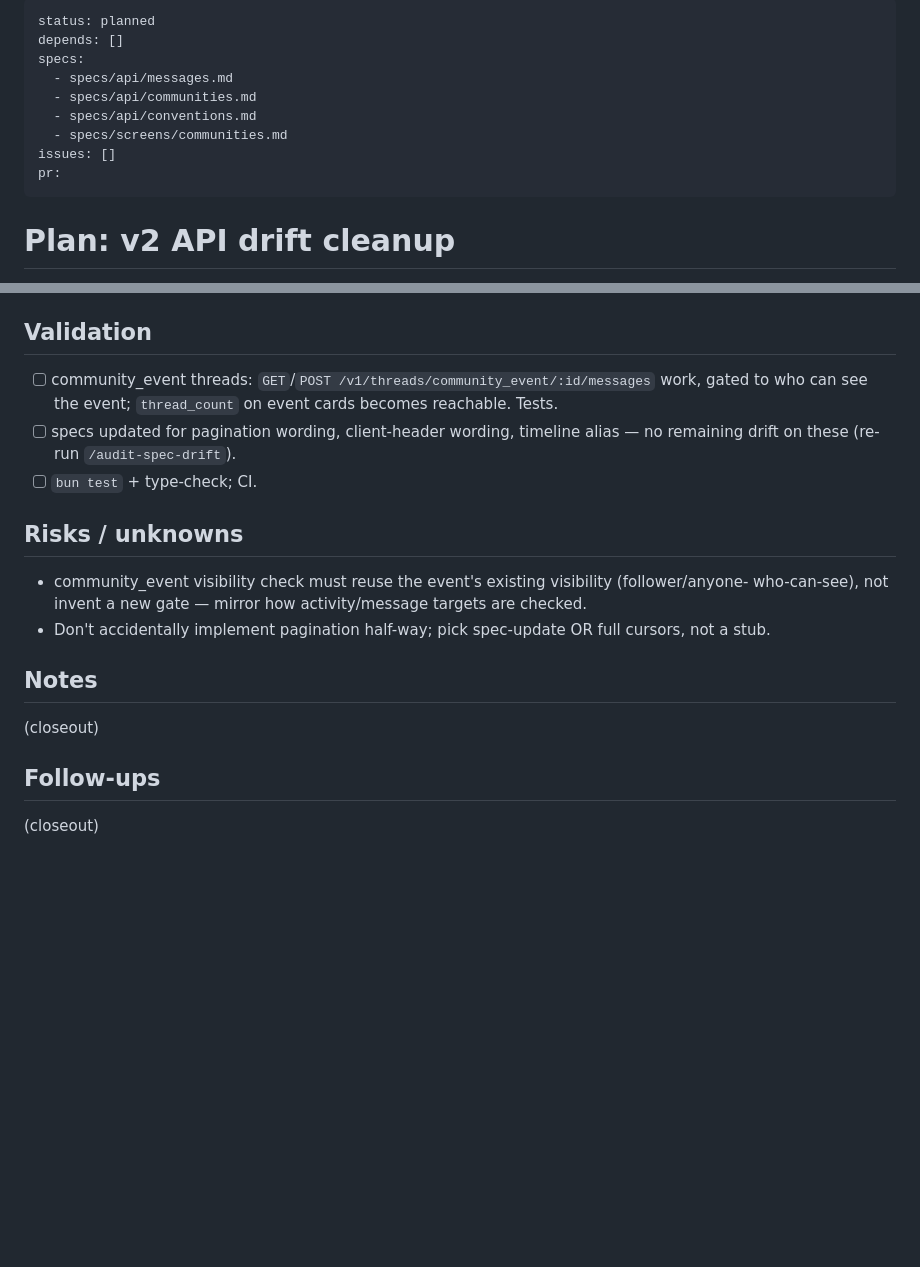
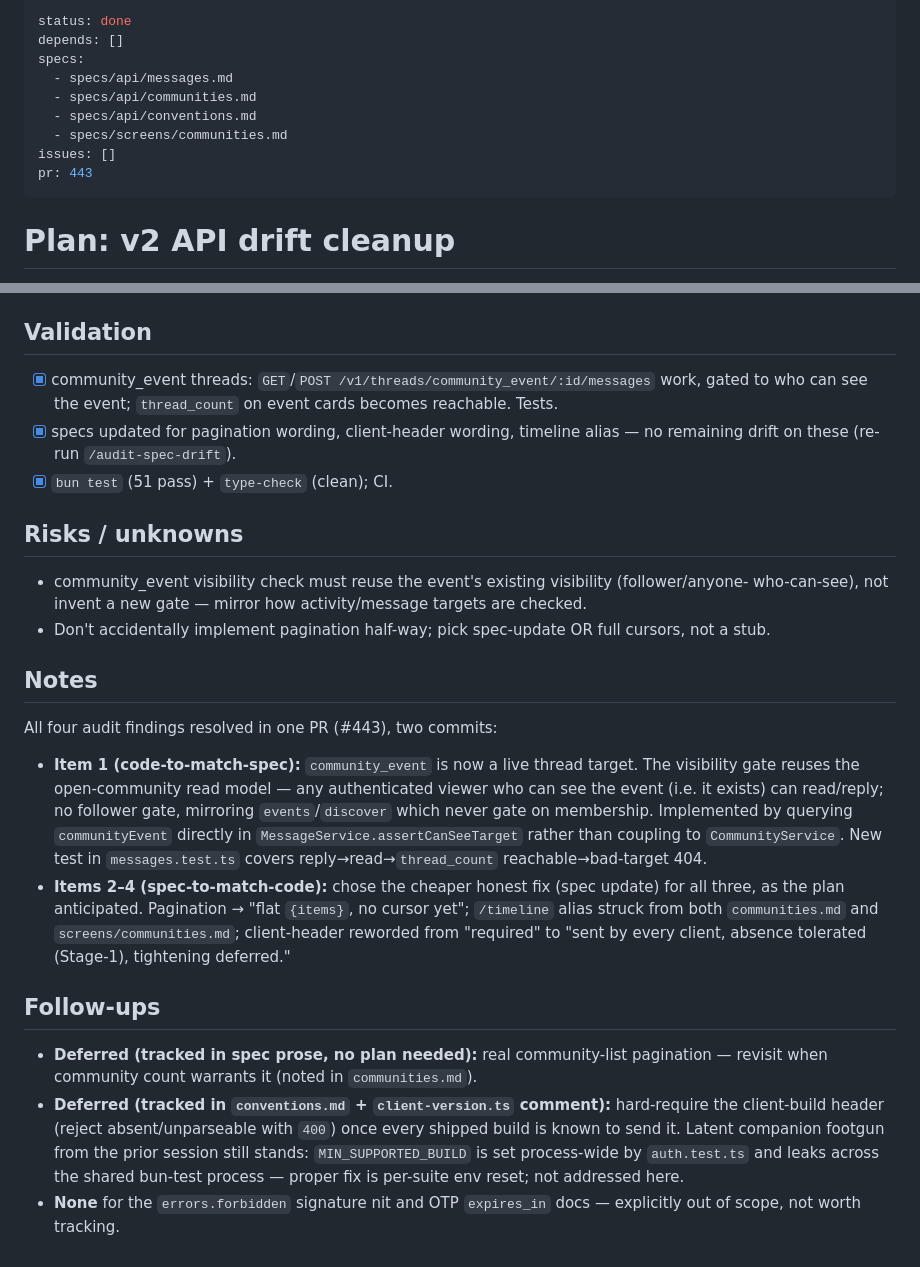
Before and after one commit to SquadQuest/SquadQuest, a Markdown page: plans/v2-api-drift-cleanup.md, 2 parts joined by grey strips. Drawn GitHub-style; blank space fills up the shorter version.

Commit message:
docs(plans): close out v2-api-drift-cleanup (#443)
status → done; validation boxes checked; Notes + Follow-ups filled.

Co-Authored-By: Claude Opus 4.8 (1M context) <noreply@anthropic.com>

```diff
--- a/plans/v2-api-drift-cleanup.md
+++ b/plans/v2-api-drift-cleanup.md
@@ -1,5 +1,5 @@
 ---
-status: planned
+status: done
 depends: []
 specs:
   - specs/api/messages.md
@@ -7,7 +7,7 @@ specs:
   - specs/api/conventions.md
   - specs/screens/communities.md
 issues: []
-pr:
+pr: 443
 ---
 
 # Plan: v2 API drift cleanup
@@ -61,11 +61,11 @@ spec-to-match-code.
 
 ## Validation
 
-- [ ] community_event threads: `GET`/`POST /v1/threads/community_event/:id/messages` work, gated
+- [x] community_event threads: `GET`/`POST /v1/threads/community_event/:id/messages` work, gated
       to who can see the event; `thread_count` on event cards becomes reachable. Tests.
-- [ ] specs updated for pagination wording, client-header wording, timeline alias — no remaining
+- [x] specs updated for pagination wording, client-header wording, timeline alias — no remaining
       drift on these (re-run `/audit-spec-drift`).
-- [ ] `bun test` + type-check; CI.
+- [x] `bun test` (51 pass) + `type-check` (clean); CI.
 
 ## Risks / unknowns
 
@@ -75,8 +75,27 @@ spec-to-match-code.
 
 ## Notes
 
-(closeout)
+All four audit findings resolved in one PR (#443), two commits:
+
+- **Item 1 (code-to-match-spec):** `community_event` is now a live thread target. The visibility
+  gate reuses the open-community read model — any authenticated viewer who can see the event
+  (i.e. it exists) can read/reply; no follower gate, mirroring `events`/`discover` which never
+  gate on membership. Implemented by querying `communityEvent` directly in
+  `MessageService.assertCanSeeTarget` rather than coupling to `CommunityService`. New test in
+  `messages.test.ts` covers reply→read→`thread_count` reachable→bad-target 404.
+- **Items 2–4 (spec-to-match-code):** chose the cheaper honest fix (spec update) for all three,
+  as the plan anticipated. Pagination → "flat `{items}`, no cursor yet"; `/timeline` alias struck
+  from both `communities.md` and `screens/communities.md`; client-header reworded from "required"
+  to "sent by every client, absence tolerated (Stage-1), tightening deferred."
 
 ## Follow-ups
 
-(closeout)
+- **Deferred (tracked in spec prose, no plan needed):** real community-list pagination — revisit
+  when community count warrants it (noted in `communities.md`).
+- **Deferred (tracked in `conventions.md` + `client-version.ts` comment):** hard-require the
+  client-build header (reject absent/unparseable with `400`) once every shipped build is known to
+  send it. Latent companion footgun from the prior session still stands: `MIN_SUPPORTED_BUILD` is
+  set process-wide by `auth.test.ts` and leaks across the shared bun-test process — proper fix is
+  per-suite env reset; not addressed here.
+- **None** for the `errors.forbidden` signature nit and OTP `expires_in` docs — explicitly out of
+  scope, not worth tracking.
```
